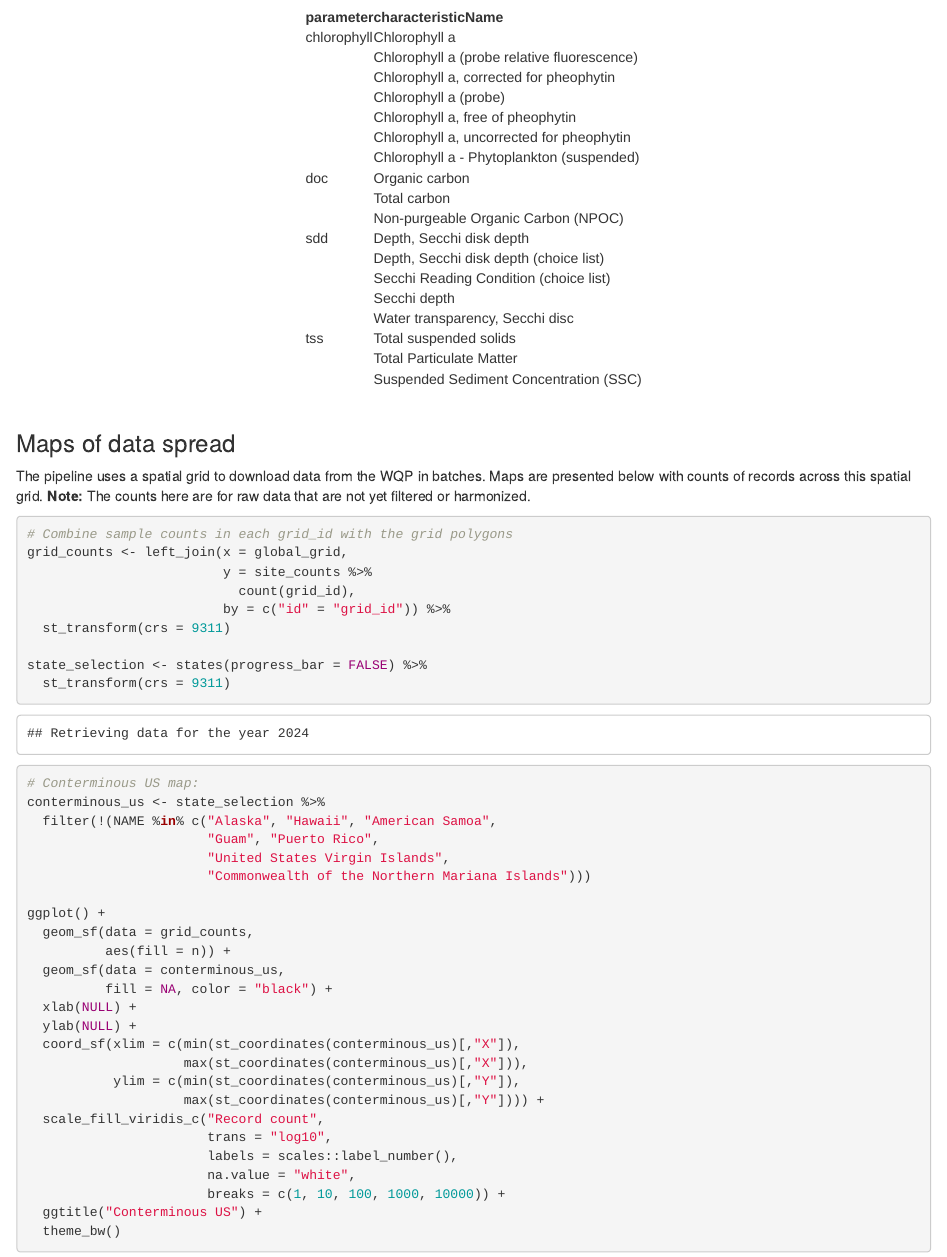
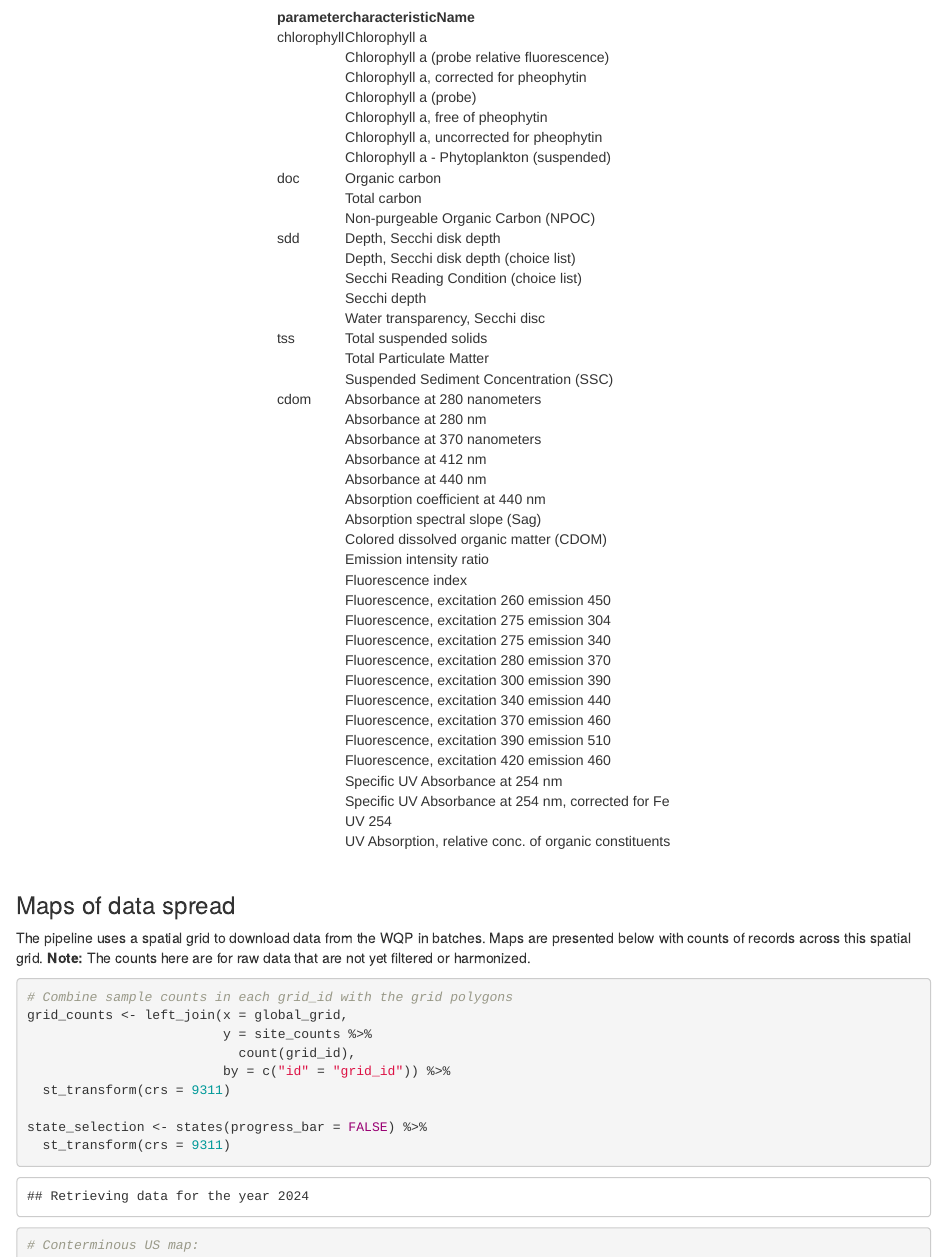
Before and after one commit to mbrousil/AquaMatch_documentation, an R Markdown document (chapters/02_download.Rmd): the page in a window 1100 px wide, from 440 px down. Rendered offline with R 4.5, knitr and Pandoc, with nearby package versions.

Commit message:
Add missing CDOM data

````diff
--- a/chapters/02_download.Rmd
+++ b/chapters/02_download.Rmd
@@ -29,120 +29,423 @@ map_df(.x = names_yaml,
 ```
 
 <table class=" lightable-material" style="font-family: &quot;Source Sans Pro&quot;, helvetica, sans-serif; margin-left: auto; margin-right: auto;">
+
 <thead>
+
 <tr>
+
 <th style="text-align:left;">
+
 parameter
 </th>
+
 <th style="text-align:left;">
+
 characteristicName
 </th>
+
 </tr>
+
 </thead>
+
 <tbody>
+
 <tr>
+
 <td style="text-align:left;vertical-align: top !important;" rowspan="7">
+
 chlorophyll
 </td>
+
 <td style="text-align:left;">
+
 Chlorophyll a
 </td>
+
 </tr>
+
 <tr>
+
 <td style="text-align:left;">
+
 Chlorophyll a (probe relative fluorescence)
 </td>
+
 </tr>
+
 <tr>
+
 <td style="text-align:left;">
+
 Chlorophyll a, corrected for pheophytin
 </td>
+
 </tr>
+
 <tr>
+
 <td style="text-align:left;">
+
 Chlorophyll a (probe)
 </td>
+
 </tr>
+
 <tr>
+
 <td style="text-align:left;">
+
 Chlorophyll a, free of pheophytin
 </td>
+
 </tr>
+
 <tr>
+
 <td style="text-align:left;">
+
 Chlorophyll a, uncorrected for pheophytin
 </td>
+
 </tr>
+
 <tr>
+
 <td style="text-align:left;">
+
 Chlorophyll a - Phytoplankton (suspended)
 </td>
+
 </tr>
+
 <tr>
+
 <td style="text-align:left;vertical-align: top !important;" rowspan="3">
+
 doc
 </td>
+
 <td style="text-align:left;">
+
 Organic carbon
 </td>
+
 </tr>
+
 <tr>
+
 <td style="text-align:left;">
+
 Total carbon
 </td>
+
 </tr>
+
 <tr>
+
 <td style="text-align:left;">
+
 Non-purgeable Organic Carbon (NPOC)
 </td>
+
 </tr>
+
 <tr>
+
 <td style="text-align:left;vertical-align: top !important;" rowspan="5">
+
 sdd
 </td>
+
 <td style="text-align:left;">
+
 Depth, Secchi disk depth
 </td>
+
 </tr>
+
 <tr>
+
 <td style="text-align:left;">
+
 Depth, Secchi disk depth (choice list)
 </td>
+
 </tr>
+
 <tr>
+
 <td style="text-align:left;">
+
 Secchi Reading Condition (choice list)
 </td>
+
 </tr>
+
 <tr>
+
 <td style="text-align:left;">
+
 Secchi depth
 </td>
+
 </tr>
+
 <tr>
+
 <td style="text-align:left;">
+
 Water transparency, Secchi disc
 </td>
+
 </tr>
+
 <tr>
+
 <td style="text-align:left;vertical-align: top !important;" rowspan="3">
+
 tss
 </td>
+
 <td style="text-align:left;">
+
 Total suspended solids
 </td>
+
 </tr>
+
 <tr>
+
 <td style="text-align:left;">
+
 Total Particulate Matter
 </td>
+
 </tr>
+
 <tr>
+
 <td style="text-align:left;">
+
 Suspended Sediment Concentration (SSC)
 </td>
+
 </tr>
+
+<tr>
+
+<td style="text-align:left;vertical-align: top !important;" rowspan="23">
+
+cdom
+</td>
+
+<td style="text-align:left;">
+
+Absorbance at 280 nanometers
+</td>
+
+</tr>
+
+<tr>
+
+<td style="text-align:left;">
+
+Absorbance at 280 nm
+</td>
+
+</tr>
+
+<tr>
+
+<td style="text-align:left;">
+
+Absorbance at 370 nanometers
+</td>
+
+</tr>
+
+<tr>
+
+<td style="text-align:left;">
+
+Absorbance at 412 nm
+</td>
+
+</tr>
+
+<tr>
+
+<td style="text-align:left;">
+
+Absorbance at 440 nm
+</td>
+
+</tr>
+
+<tr>
+
+<td style="text-align:left;">
+
+Absorption coefficient at 440 nm
+</td>
+
+</tr>
+
+<tr>
+
+<td style="text-align:left;">
+
+Absorption spectral slope (Sag)
+</td>
+
+</tr>
+
+<tr>
+
+<td style="text-align:left;">
+
+Colored dissolved organic matter (CDOM)
+</td>
+
+</tr>
+
+<tr>
+
+<td style="text-align:left;">
+
+Emission intensity ratio
+</td>
+
+</tr>
+
+<tr>
+
+<td style="text-align:left;">
+
+Fluorescence index
+</td>
+
+</tr>
+
+<tr>
+
+<td style="text-align:left;">
+
+Fluorescence, excitation 260 emission 450
+</td>
+
+</tr>
+
+<tr>
+
+<td style="text-align:left;">
+
+Fluorescence, excitation 275 emission 304
+</td>
+
+</tr>
+
+<tr>
+
+<td style="text-align:left;">
+
+Fluorescence, excitation 275 emission 340
+</td>
+
+</tr>
+
+<tr>
+
+<td style="text-align:left;">
+
+Fluorescence, excitation 280 emission 370
+</td>
+
+</tr>
+
+<tr>
+
+<td style="text-align:left;">
+
+Fluorescence, excitation 300 emission 390
+</td>
+
+</tr>
+
+<tr>
+
+<td style="text-align:left;">
+
+Fluorescence, excitation 340 emission 440
+</td>
+
+</tr>
+
+<tr>
+
+<td style="text-align:left;">
+
+Fluorescence, excitation 370 emission 460
+</td>
+
+</tr>
+
+<tr>
+
+<td style="text-align:left;">
+
+Fluorescence, excitation 390 emission 510
+</td>
+
+</tr>
+
+<tr>
+
+<td style="text-align:left;">
+
+Fluorescence, excitation 420 emission 460
+</td>
+
+</tr>
+
+<tr>
+
+<td style="text-align:left;">
+
+Specific UV Absorbance at 254 nm
+</td>
+
+</tr>
+
+<tr>
+
+<td style="text-align:left;">
+
+Specific UV Absorbance at 254 nm, corrected for Fe
+</td>
+
+</tr>
+
+<tr>
+
+<td style="text-align:left;">
+
+UV 254
+</td>
+
+</tr>
+
+<tr>
+
+<td style="text-align:left;">
+
+UV Absorption, relative conc. of organic constituents
+</td>
+
+</tr>
+
 </tbody>
+
 </table>
 
 <br>
````
Also changed, not shown: create_bookdown.R (+4 -3 lines), chapters/02_download_files/figure-gfm/unnamed-chunk-3-1.png, chapters/02_download_files/figure-gfm/unnamed-chunk-4-1.png, chapters/02_download_files/figure-gfm/unnamed-chunk-5-1.png, chapters/02_download_files/figure-gfm/unnamed-chunk-6-1.png, chapters/02_download_files/figure-gfm/unnamed-chunk-7-1.png, chapters/02_download_files/figure-gfm/unnamed-chunk-8-1.png, docs/search_index.json, 7 other files.
